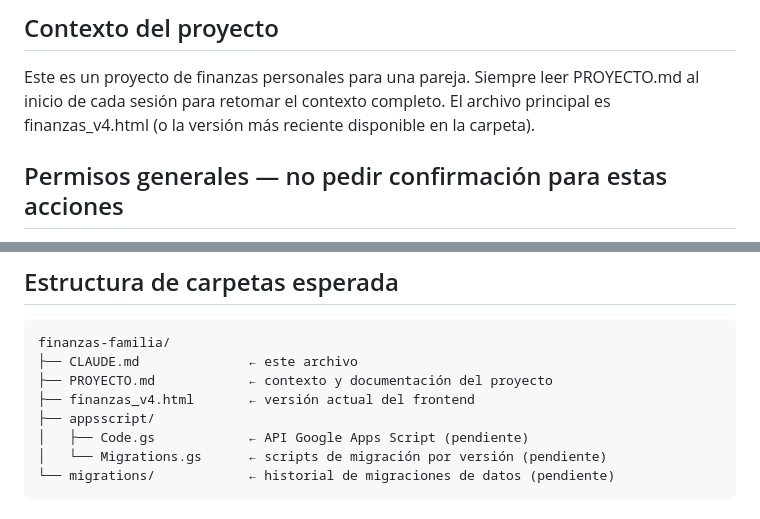
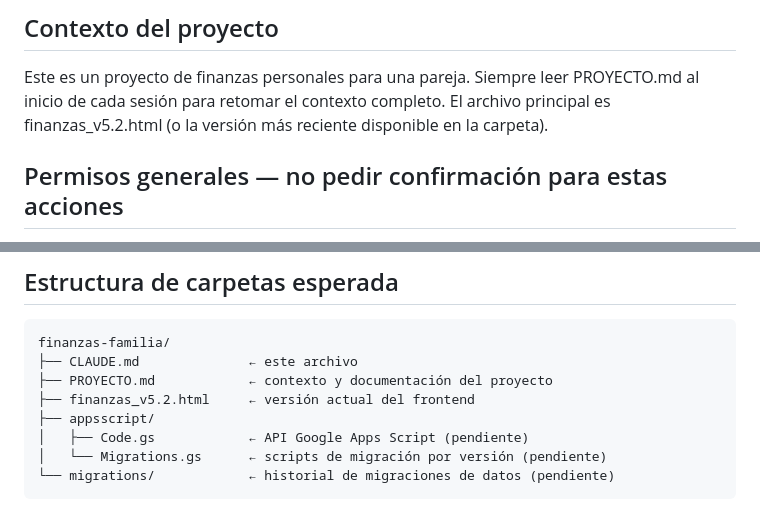
Before and after one commit to mauri214/finanzas-familia, a Markdown page: CLAUDE.md, 2 parts joined by grey strips. GitHub-like rendering.

Commit message:
docs — CLAUDE.md actualizado a v5.2
Co-Authored-By: Claude Sonnet 4.6 <noreply@anthropic.com>

```diff
--- a/CLAUDE.md
+++ b/CLAUDE.md
@@ -3,7 +3,7 @@
 ## Contexto del proyecto
 Este es un proyecto de finanzas personales para una pareja.
 Siempre leer PROYECTO.md al inicio de cada sesión para retomar el contexto completo.
-El archivo principal es finanzas_v4.html (o la versión más reciente disponible en la carpeta).
+El archivo principal es finanzas_v5.2.html (o la versión más reciente disponible en la carpeta).
 
 ## Permisos generales — no pedir confirmación para estas acciones
 - Leer, crear y editar archivos dentro de esta carpeta y sus subcarpetas
@@ -49,7 +49,7 @@ El archivo principal es finanzas_v4.html (o la versión más reciente disponible
 finanzas-familia/
 ├── CLAUDE.md              ← este archivo
 ├── PROYECTO.md            ← contexto y documentación del proyecto
-├── finanzas_v4.html       ← versión actual del frontend
+├── finanzas_v5.2.html     ← versión actual del frontend
 ├── appsscript/
 │   ├── Code.gs            ← API Google Apps Script (pendiente)
 │   └── Migrations.gs      ← scripts de migración por versión (pendiente)
```
